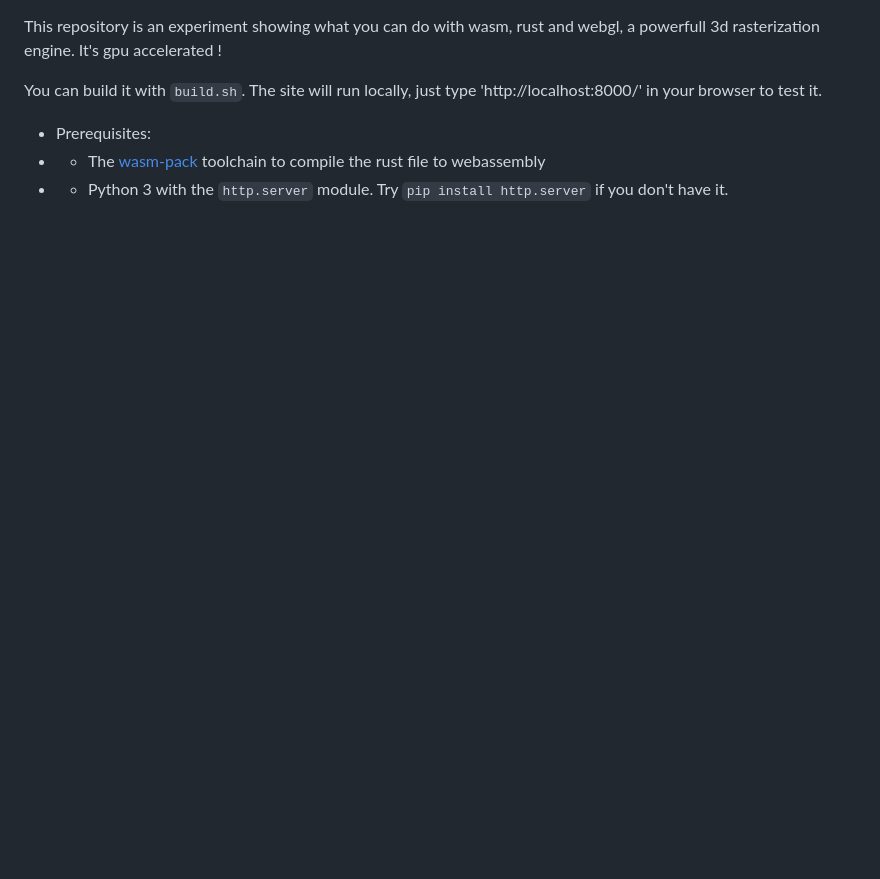
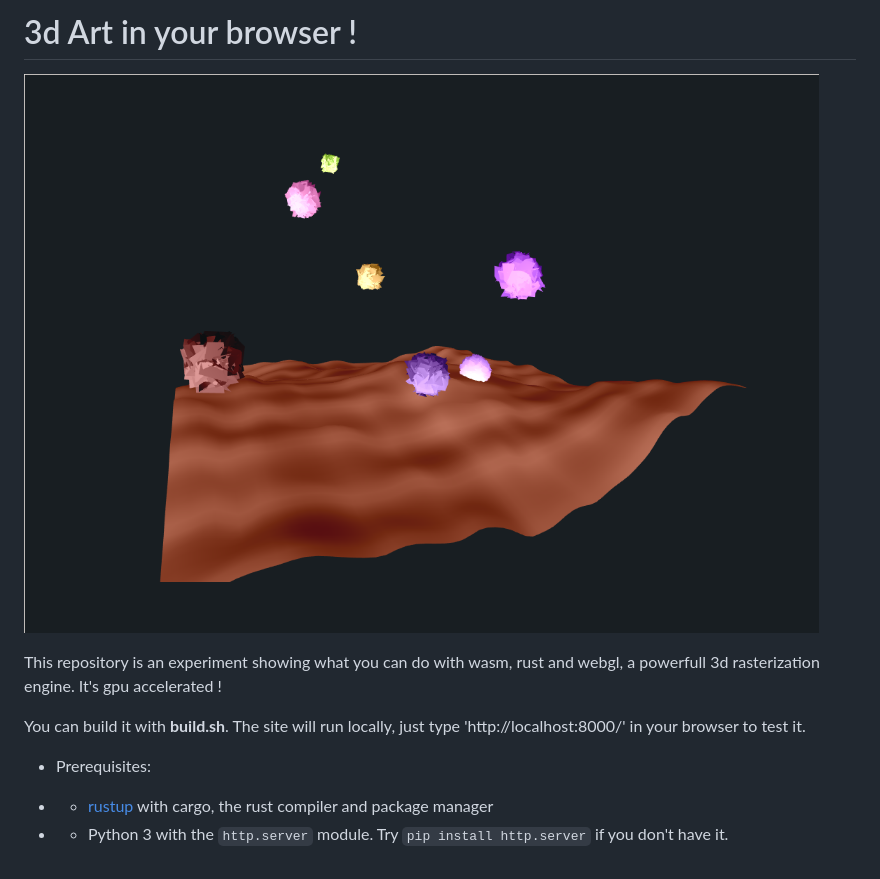
Before and after one commit to rambip/web-3d, a Markdown page: README.md, the part around the change. Rendered like a GitHub page; pictures changed too: img/demo.png (added); blank space fills up the shorter version.

Commit message:
added image for readme

```diff
--- a/README.md
+++ b/README.md
@@ -1,8 +1,13 @@
+# 3d Art in your browser !
+
+![](img/demo.png)
+
 This repository is an experiment showing what you can do with wasm, rust and webgl, a powerfull 3d rasterization engine.
 It's gpu accelerated !
 
-You can build it with `build.sh`. The site will run locally, just type 'http://localhost:8000/' in your browser to test it.
+You can build it with **build.sh**. The site will run locally, just type 'http://localhost:8000/' in your browser to test it.
 
 - Prerequisites:
-- - The [wasm-pack](https://github.com/rustwasm/wasm-pack) toolchain to compile the rust file to webassembly
+- - [rustup](https://www.rust-lang.org/tools/install) with cargo, the rust compiler and package manager
+
 - - Python 3 with the `http.server` module. Try `pip install http.server` if you don't have it.
```
